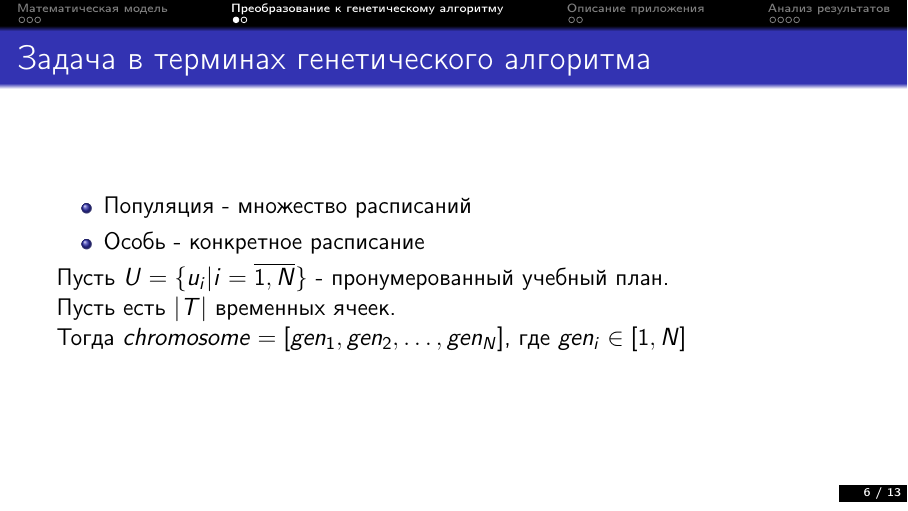
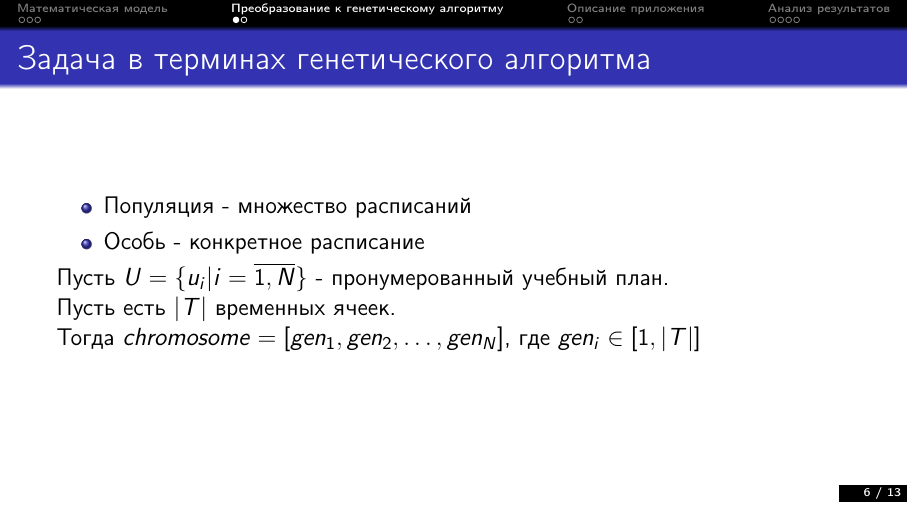
Before and after one commit to AndreiNekrasOn/anttable, a LaTeX poster (tex/tex/guu_diplom_genalg.tex): page 6 of 13. Compiled offline with pdfLaTeX.

Commit message:
fix typo in slides

```diff
--- a/tex/tex/guu_diplom_genalg.tex
+++ b/tex/tex/guu_diplom_genalg.tex
@@ -134,7 +134,7 @@ $$f = conflicts + \frac{1}{N} \sum^N_{i=1} w_i(\tau) \to min$$
 \end{itemize}
 Пусть $U = \{u_i | i = \overline{1, N}\}$ - пронумерованный учебный план.\\
 Пусть есть $|T|$ временных ячеек.\\
-Тогда $chromosome = [gen_1, gen_2, \dots, gen_N]$, где  $gen_i \in [1, N]$\\
+Тогда $chromosome = [gen_1, gen_2, \dots, gen_N]$, где  $gen_i \in [1, |T|]$\\
 \end{frame}
 
 \begin{frame}
```
